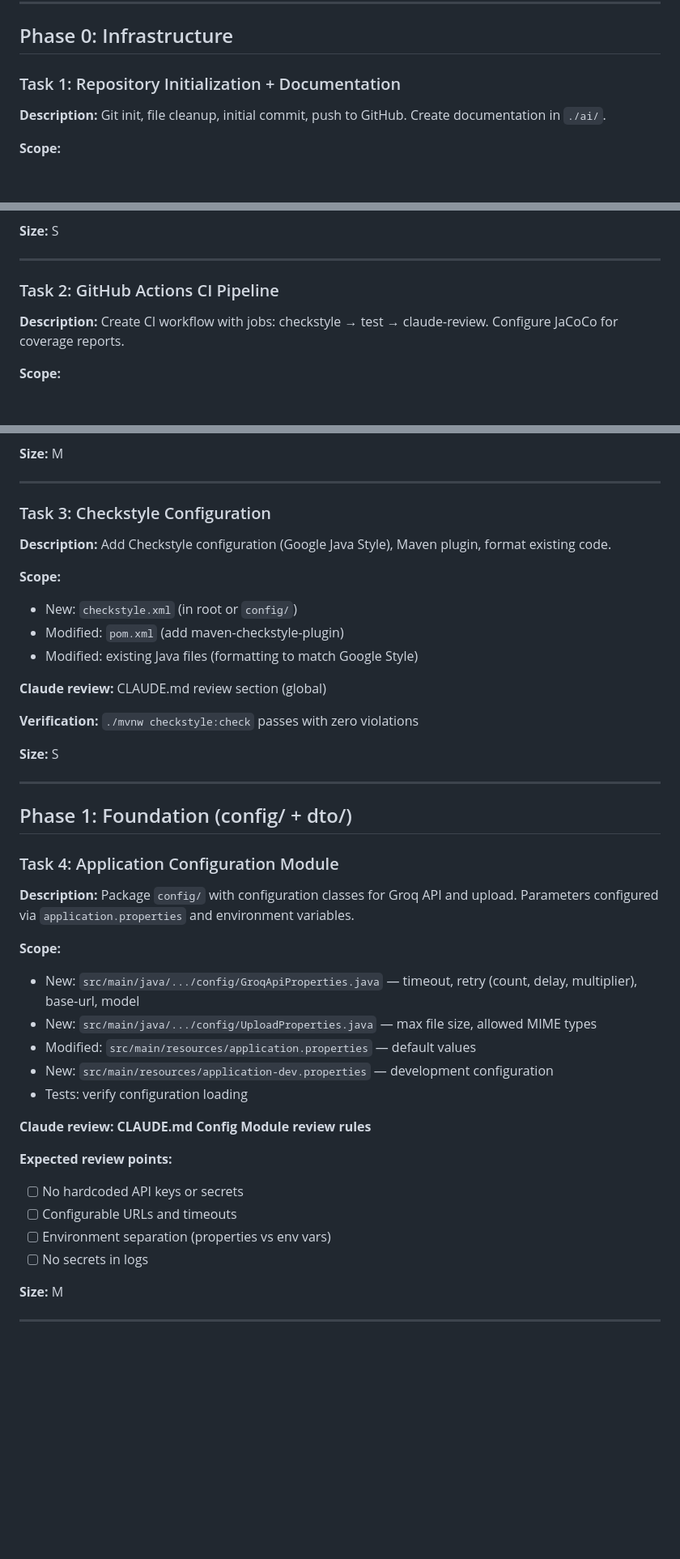
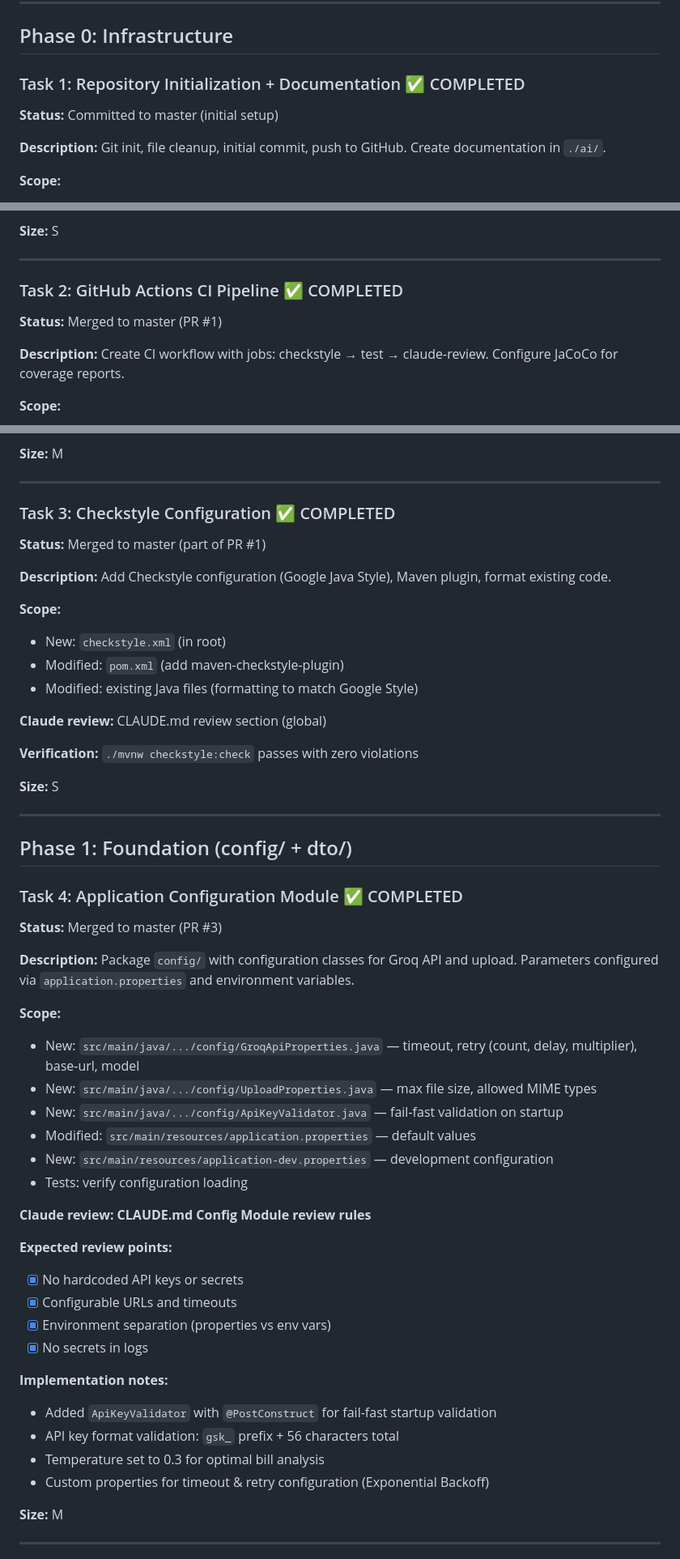
Before and after one commit to kojder/bill-manager-actions, a Markdown page: ai/tasks.md, 3 parts joined by grey strips. Shown at 81% size. Rendered like a GitHub page; blank space fills up the shorter version.

Commit message:
docs(tasks): mark Tasks 1-4 as completed
Updated ai/tasks.md to reflect completion status:
- Task 1: Repository Initialization + Documentation ✅
- Task 2: GitHub Actions CI Pipeline ✅
- Task 3: Checkstyle Configuration ✅
- Task 4: Application Configuration Module ✅

Added implementation notes for Task 4:
- ApiKeyValidator with fail-fast startup validation
- API key format validation (gsk_ prefix + 56 chars)
- Temperature optimized to 0.3 for bill analysis
- Custom properties for timeout & retry configuration

Co-Authored-By: Claude Sonnet 4.5 <noreply@anthropic.com>

```diff
--- a/ai/tasks.md
+++ b/ai/tasks.md
@@ -11,7 +11,9 @@
 
 ## Phase 0: Infrastructure
 
-### Task 1: Repository Initialization + Documentation
+### Task 1: Repository Initialization + Documentation ✅ COMPLETED
+
+**Status:** Committed to master (initial setup)
 
 **Description:** Git init, file cleanup, initial commit, push to GitHub. Create documentation in `./ai/`.
 
@@ -27,7 +29,9 @@
 
 ---
 
-### Task 2: GitHub Actions CI Pipeline
+### Task 2: GitHub Actions CI Pipeline ✅ COMPLETED
+
+**Status:** Merged to master (PR #1)
 
 **Description:** Create CI workflow with jobs: checkstyle → test → claude-review. Configure JaCoCo for coverage reports.
 
@@ -47,12 +51,14 @@
 
 ---
 
-### Task 3: Checkstyle Configuration
+### Task 3: Checkstyle Configuration ✅ COMPLETED
+
+**Status:** Merged to master (part of PR #1)
 
 **Description:** Add Checkstyle configuration (Google Java Style), Maven plugin, format existing code.
 
 **Scope:**
-- New: `checkstyle.xml` (in root or `config/`)
+- New: `checkstyle.xml` (in root)
 - Modified: `pom.xml` (add maven-checkstyle-plugin)
 - Modified: existing Java files (formatting to match Google Style)
 
@@ -66,13 +72,16 @@
 
 ## Phase 1: Foundation (config/ + dto/)
 
-### Task 4: Application Configuration Module
+### Task 4: Application Configuration Module ✅ COMPLETED
+
+**Status:** Merged to master (PR #3)
 
 **Description:** Package `config/` with configuration classes for Groq API and upload. Parameters configured via `application.properties` and environment variables.
 
 **Scope:**
 - New: `src/main/java/.../config/GroqApiProperties.java` — timeout, retry (count, delay, multiplier), base-url, model
 - New: `src/main/java/.../config/UploadProperties.java` — max file size, allowed MIME types
+- New: `src/main/java/.../config/ApiKeyValidator.java` — fail-fast validation on startup
 - Modified: `src/main/resources/application.properties` — default values
 - New: `src/main/resources/application-dev.properties` — development configuration
 - Tests: verify configuration loading
@@ -80,10 +89,16 @@
 **Claude review:** **CLAUDE.md Config Module review rules**
 
 **Expected review points:**
-- [ ] No hardcoded API keys or secrets
-- [ ] Configurable URLs and timeouts
-- [ ] Environment separation (properties vs env vars)
-- [ ] No secrets in logs
+- [x] No hardcoded API keys or secrets
+- [x] Configurable URLs and timeouts
+- [x] Environment separation (properties vs env vars)
+- [x] No secrets in logs
+
+**Implementation notes:**
+- Added `ApiKeyValidator` with `@PostConstruct` for fail-fast startup validation
+- API key format validation: `gsk_` prefix + 56 characters total
+- Temperature set to 0.3 for optimal bill analysis
+- Custom properties for timeout & retry configuration (Exponential Backoff)
 
 **Size:** M
 
```
